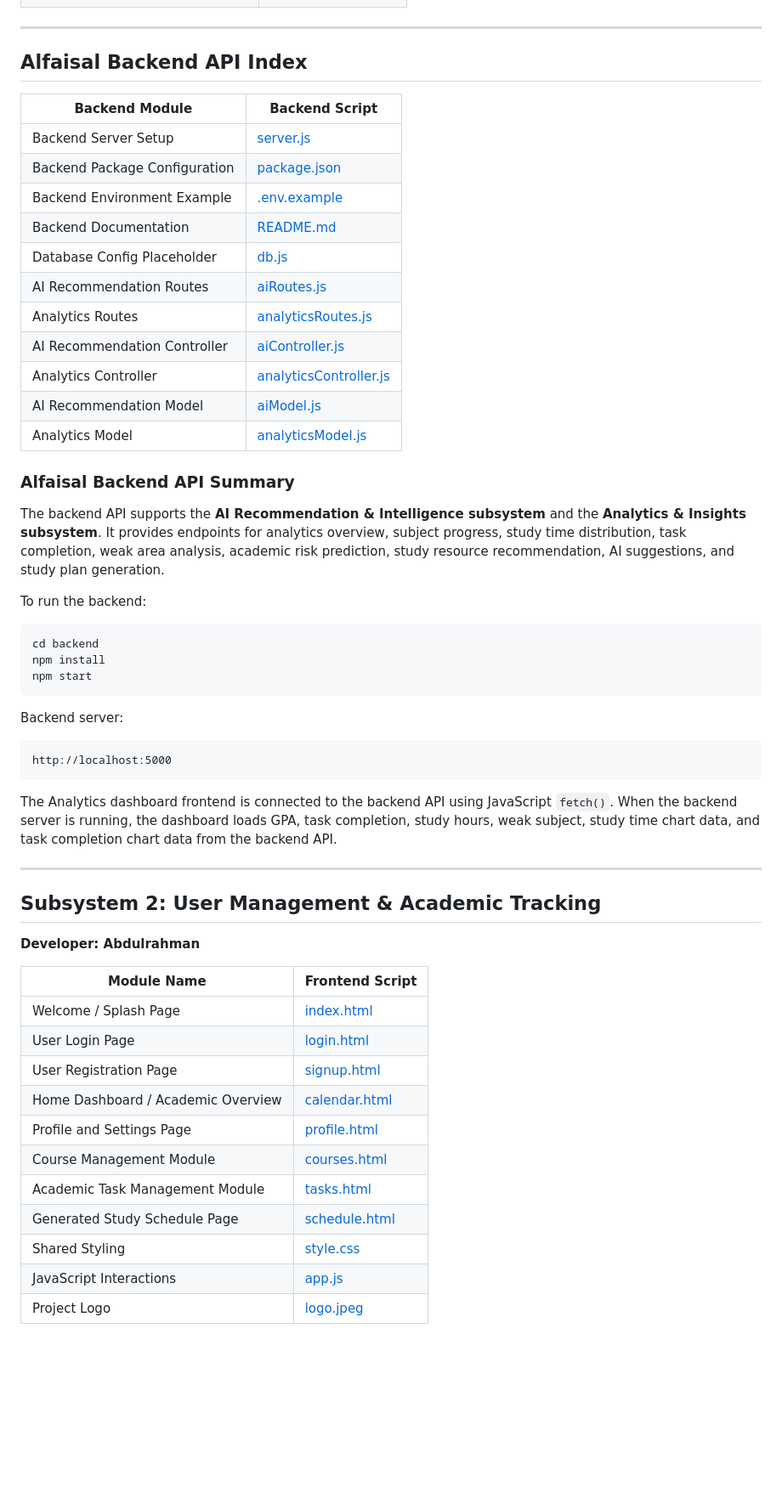
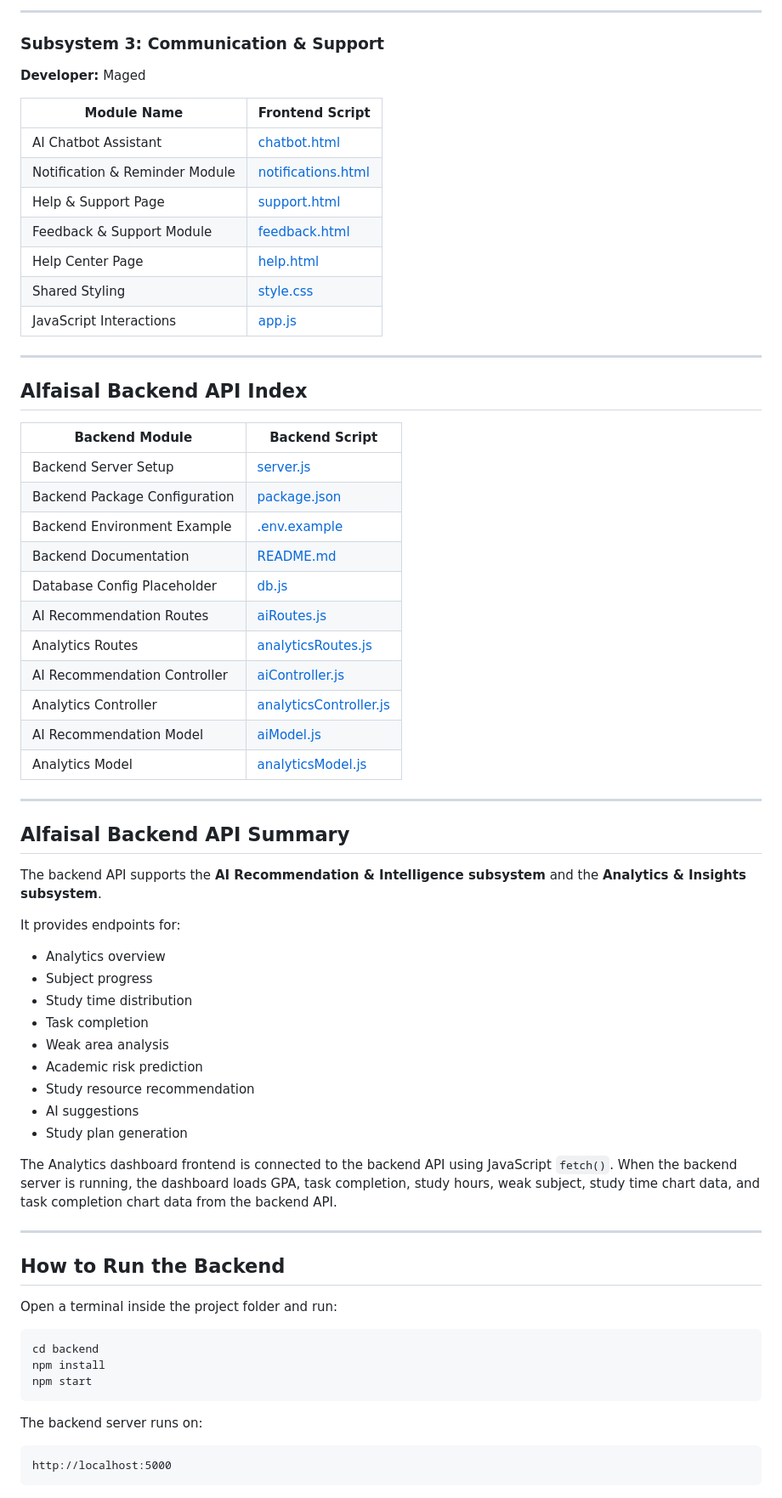
Before and after one commit to faisal1543/AD-PROJECT, a Markdown page: README.md, the part around one of its changes. Shown at 85% size. GitHub-like rendering; blank space fills up the shorter version.

````diff
--- a/README.md
+++ b/README.md
@@ -25,27 +60,62 @@ Sifu is a student-focused academic support system designed to help UTM students
+---
+
+### Subsystem 3: Communication & Support
+
+**Developer:** Maged
+
+| Module Name | Frontend Script |
+|---|---|
+| AI Chatbot Assistant | [chatbot.html](sifu-maged-ui/chatbot.html) |
+| Notification & Reminder Module | [notifications.html](sifu-maged-ui/notifications.html) |
+| Help & Support Page | [support.html](sifu-maged-ui/support.html) |
+| Feedback & Support Module | [feedback.html](sifu-maged-ui/feedback.html) |
+| Help Center Page | [help.html](sifu-maged-ui/help.html) |
+| Shared Styling | [style.css](sifu-maged-ui/css/style.css) |
+| JavaScript Interactions | [app.js](sifu-maged-ui/js/app.js) |
 
 ---
 
 ## Alfaisal Backend API Index
 
-| Backend Module                | Backend Script                                                       |
-| ----------------------------- | -------------------------------------------------------------------- |
-| Backend Server Setup          | [server.js](backend/server.js)                                       |
-| Backend Package Configuration | [package.json](backend/package.json)                                 |
-| Backend Environment Example   | [.env.example](backend/.env.example)                                 |
-| Backend Documentation         | [README.md](backend/README.md)                                       |
-| Database Config Placeholder   | [db.js](backend/config/db.js)                                        |
-| AI Recommendation Routes      | [aiRoutes.js](backend/routes/aiRoutes.js)                            |
-| Analytics Routes              | [analyticsRoutes.js](backend/routes/analyticsRoutes.js)              |
-| AI Recommendation Controller  | [aiController.js](backend/controllers/aiController.js)               |
-| Analytics Controller          | [analyticsController.js](backend/controllers/analyticsController.js) |
-| AI Recommendation Model       | [aiModel.js](backend/models/aiModel.js)                              |
-| Analytics Model               | [analyticsModel.js](backend/models/analyticsModel.js)                |
+| Backend Module | Backend Script |
+|---|---|
+| Backend Server Setup | [server.js](backend/server.js) |
+| Backend Package Configuration | [package.json](backend/package.json) |
+| Backend Environment Example | [.env.example](backend/.env.example) |
+| Backend Documentation | [README.md](backend/README.md) |
+| Database Config Placeholder | [db.js](backend/config/db.js) |
+| AI Recommendation Routes | [aiRoutes.js](backend/routes/aiRoutes.js) |
+| Analytics Routes | [analyticsRoutes.js](backend/routes/analyticsRoutes.js) |
+| AI Recommendation Controller | [aiController.js](backend/controllers/aiController.js) |
+| Analytics Controller | [analyticsController.js](backend/controllers/analyticsController.js) |
+| AI Recommendation Model | [aiModel.js](backend/models/aiModel.js) |
+| Analytics Model | [analyticsModel.js](backend/models/analyticsModel.js) |
 
-### Alfaisal Backend API Summary
+---
 
-The backend API supports the **AI Recommendation & Intelligence subsystem** and the **Analytics & Insights subsystem**. It provides endpoints for analytics overview, subject progress, study time distribution, task completion, weak area analysis, academic risk prediction, study resource recommendation, AI suggestions, and study plan generation.
+## Alfaisal Backend API Summary
 
-To run the backend:
+The backend API supports the **AI Recommendation & Intelligence subsystem** and the **Analytics & Insights subsystem**.
+
+It provides endpoints for:
+
+- Analytics overview
+- Subject progress
+- Study time distribution
+- Task completion
+- Weak area analysis
+- Academic risk prediction
+- Study resource recommendation
+- AI suggestions
+- Study plan generation
+
+The Analytics dashboard frontend is connected to the backend API using JavaScript `fetch()`. When the backend server is running, the dashboard loads GPA, task completion, study hours, weak subject, study time chart data, and task completion chart data from the backend API.
+
+---
+
+## How to Run the Backend
+
+Open a terminal inside the project folder and run:
 
 ```bash
 cd backend
@@ -53,31 +123,8 @@ npm install
 npm start
 ```
 
-Backend server:
+The backend server runs on:
 
 ```text
 http://localhost:5000
 ```
-
-The Analytics dashboard frontend is connected to the backend API using JavaScript `fetch()`. When the backend server is running, the dashboard loads GPA, task completion, study hours, weak subject, study time chart data, and task completion chart data from the backend API.
-
----
-
-## Subsystem 2: User Management & Academic Tracking
-
-**Developer: Abdulrahman**
-
-| Module Name                        | Frontend Script                                    |
-| ---------------------------------- | -------------------------------------------------- |
-| Welcome / Splash Page              | [index.html](sifu-abdulrahman-ui/index.html)       |
-| User Login Page                    | [login.html](sifu-abdulrahman-ui/login.html)       |
-| User Registration Page             | [signup.html](sifu-abdulrahman-ui/signup.html)     |
-| Home Dashboard / Academic Overview | [calendar.html](sifu-abdulrahman-ui/calendar.html) |
-| Profile and Settings Page          | [profile.html](sifu-abdulrahman-ui/profile.html)   |
-| Course Management Module           | [courses.html](sifu-abdulrahman-ui/courses.html)   |
-| Academic Task Management Module    | [tasks.html](sifu-abdulrahman-ui/tasks.html)       |
-| Generated Study Schedule Page      | [schedule.html](sifu-abdulrahman-ui/schedule.html) |
-| Shared Styling                     | [style.css](sifu-abdulrahman-ui/css/style.css)     |
-| JavaScript Interactions            | [app.js](sifu-abdulrahman-ui/js/app.js)            |
-| Project Logo                       | [logo.jpeg](sifu-abdulrahman-ui/assets/logo.jpeg)  |
-
````
Also changed, not shown: other parts of README.md (+107 -64 lines).
